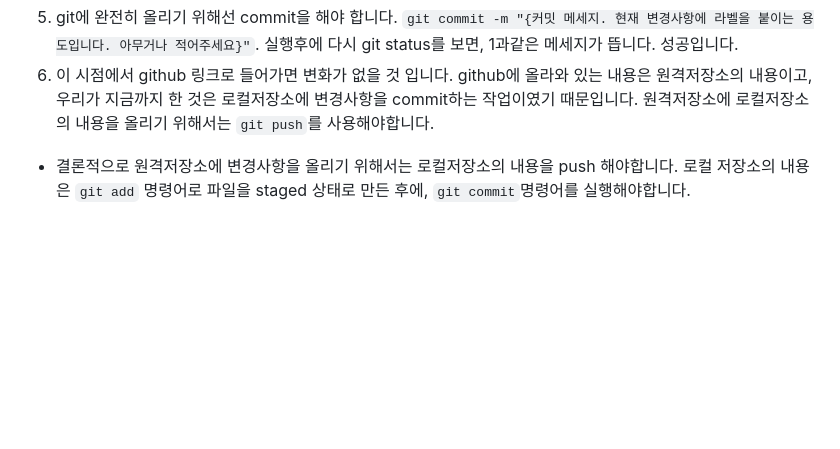
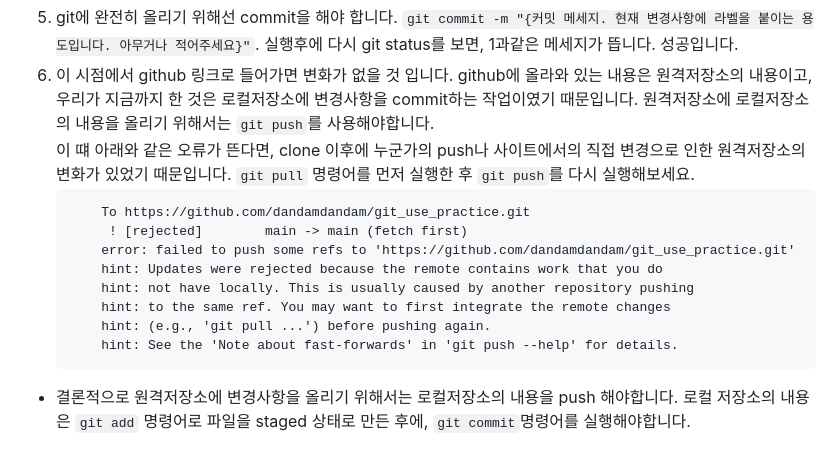
Before and after one commit to dandamdandam/git_use_practice, a Markdown page: README.md, the part around the change. Rendered like a GitHub page; blank space fills up the shorter version.

Commit message:
djfiowjwo

````diff
--- a/README.md
+++ b/README.md
@@ -64,6 +64,17 @@ Changes to be committed:
 ```
 5. git에 완전히 올리기 위해선 commit을 해야 합니다. `git commit -m "{커밋 메세지. 현재 변경사항에 라벨을 붙이는 용도입니다. 아무거나 적어주세요}"`. 실행후에 다시 git status를 보면, 1과같은 메세지가 뜹니다. 성공입니다.
 6. 이 시점에서 github 링크로 들어가면 변화가 없을 것 입니다. github에 올라와 있는 내용은 원격저장소의 내용이고, 우리가 지금까지 한 것은 로컬저장소에 변경사항을 commit하는 작업이였기 때문입니다. 원격저장소에 로컬저장소의 내용을 올리기 위해서는 `git push`를 사용해야합니다.
+    <br/>    이 떄 아래와 같은 오류가 뜬다면, clone 이후에 누군가의 push나 사이트에서의 직접 변경으로 인한 원격저장소의 변화가 있었기 때문입니다. `git pull` 명령어를 먼저 실행한 후 `git push`를 다시 실행해보세요.
+    ```
+        To https://github.com/dandamdandam/git_use_practice.git
+         ! [rejected]        main -> main (fetch first)
+        error: failed to push some refs to 'https://github.com/dandamdandam/git_use_practice.git'
+        hint: Updates were rejected because the remote contains work that you do
+        hint: not have locally. This is usually caused by another repository pushing
+        hint: to the same ref. You may want to first integrate the remote changes
+        hint: (e.g., 'git pull ...') before pushing again.
+        hint: See the 'Note about fast-forwards' in 'git push --help' for details.
+    ```
 
 - 결론적으로 원격저장소에 변경사항을 올리기 위해서는 로컬저장소의 내용을 push 해야합니다. 로컬 저장소의 내용은 `git add` 명령어로 파일을 staged 상태로 만든 후에, `git commit`명령어를 실행해야합니다.
 > 파일 변경 -> `git add .` -> `git commit -m {커밋메세지}` -> `git push`
````
